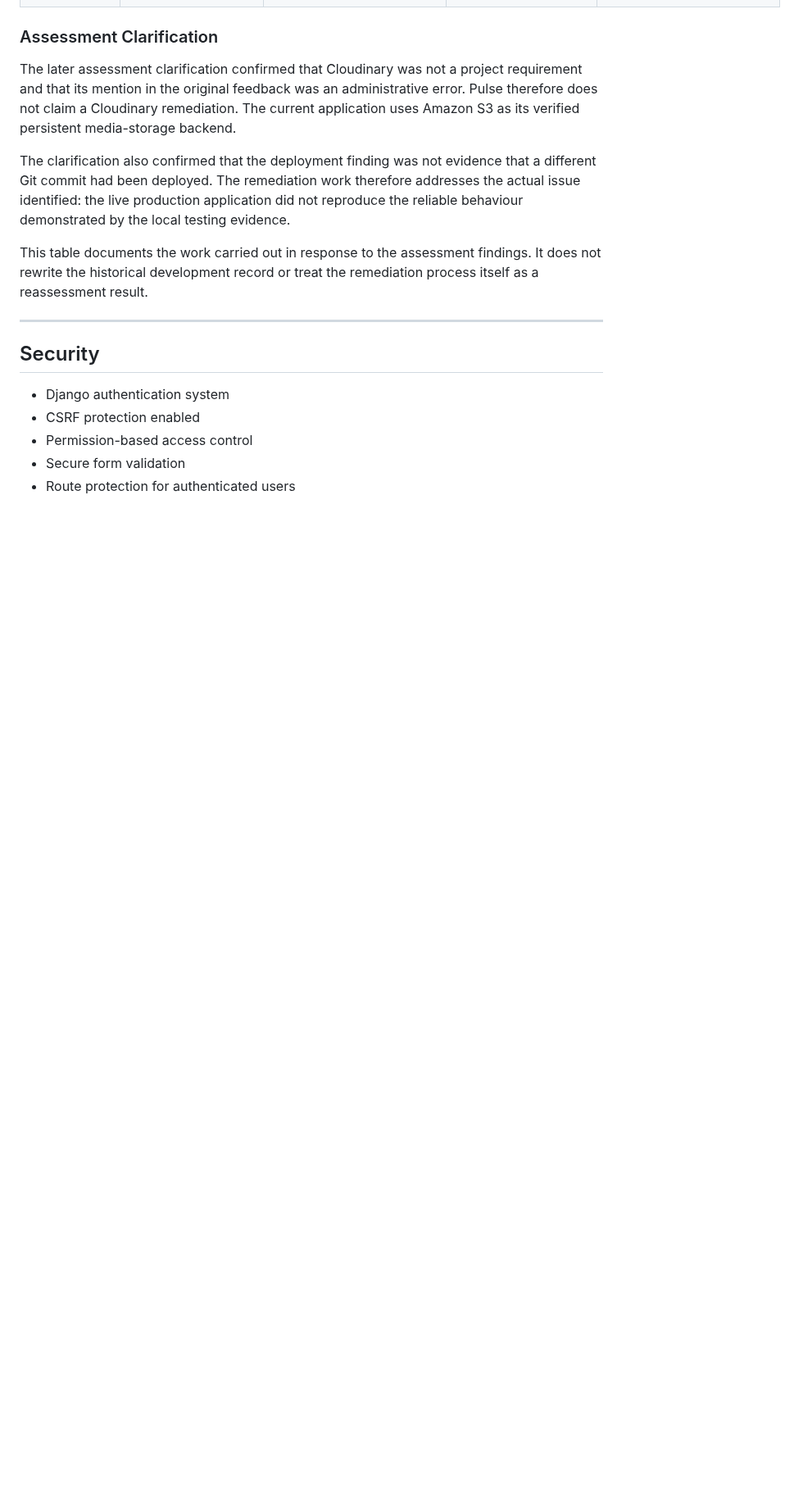
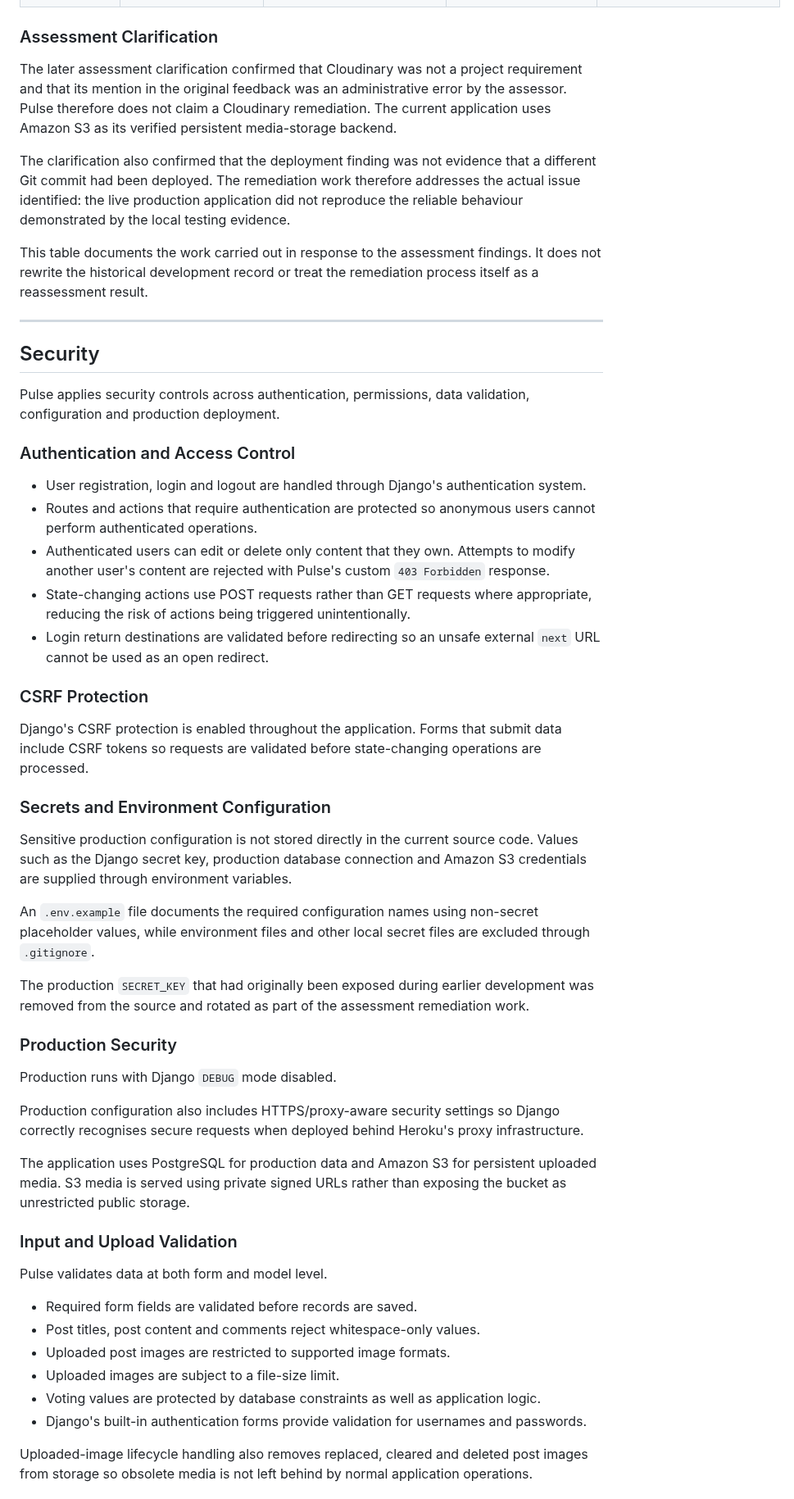
Before and after one commit to MSR-Projects7274/pulse, a Markdown page: README.md, the part around one of its changes. Shown at 82% size. GitHub-like rendering; blank space fills up the shorter version.

Commit message:
Expand security documentation

```diff
--- a/README.md
+++ b/README.md
@@ -908,7 +908,7 @@ Where several criteria referred to the same underlying problem, they are grouped
 
 ### Assessment Clarification
 
-The later assessment clarification confirmed that Cloudinary was not a project requirement and that its mention in the original feedback was an administrative error. Pulse therefore does not claim a Cloudinary remediation. The current application uses Amazon S3 as its verified persistent media-storage backend.
+The later assessment clarification confirmed that Cloudinary was not a project requirement and that its mention in the original feedback was an administrative error by the assessor. Pulse therefore does not claim a Cloudinary remediation. The current application uses Amazon S3 as its verified persistent media-storage backend.
 
 The clarification also confirmed that the deployment finding was not evidence that a different Git commit had been deployed. The remediation work therefore addresses the actual issue identified: the live production application did not reproduce the reliable behaviour demonstrated by the local testing evidence.
 
@@ -918,8 +918,46 @@ This table documents the work carried out in response to the assessment findings
 
 ## Security
 
-- Django authentication system
-- CSRF protection enabled
-- Permission-based access control
-- Secure form validation
-- Route protection for authenticated users
+Pulse applies security controls across authentication, permissions, data validation, configuration and production deployment.
+
+### Authentication and Access Control
+
+- User registration, login and logout are handled through Django's authentication system.
+- Routes and actions that require authentication are protected so anonymous users cannot perform authenticated operations.
+- Authenticated users can edit or delete only content that they own. Attempts to modify another user's content are rejected with Pulse's custom `403 Forbidden` response.
+- State-changing actions use POST requests rather than GET requests where appropriate, reducing the risk of actions being triggered unintentionally.
+- Login return destinations are validated before redirecting so an unsafe external `next` URL cannot be used as an open redirect.
+
+### CSRF Protection
+
+Django's CSRF protection is enabled throughout the application. Forms that submit data include CSRF tokens so requests are validated before state-changing operations are processed.
+
+### Secrets and Environment Configuration
+
+Sensitive production configuration is not stored directly in the current source code. Values such as the Django secret key, production database connection and Amazon S3 credentials are supplied through environment variables.
+
+An `.env.example` file documents the required configuration names using non-secret placeholder values, while environment files and other local secret files are excluded through `.gitignore`.
+
+The production `SECRET_KEY` that had originally been exposed during earlier development was removed from the source and rotated as part of the assessment remediation work.
+
+### Production Security
+
+Production runs with Django `DEBUG` mode disabled.
+
+Production configuration also includes HTTPS/proxy-aware security settings so Django correctly recognises secure requests when deployed behind Heroku's proxy infrastructure.
+
+The application uses PostgreSQL for production data and Amazon S3 for persistent uploaded media. S3 media is served using private signed URLs rather than exposing the bucket as unrestricted public storage.
+
+### Input and Upload Validation
+
+Pulse validates data at both form and model level.
+
+- Required form fields are validated before records are saved.
+- Post titles, post content and comments reject whitespace-only values.
+- Uploaded post images are restricted to supported image formats.
+- Uploaded images are subject to a file-size limit.
+- Voting values are protected by database constraints as well as application logic.
+- Django's built-in authentication forms provide validation for usernames and passwords.
+
+Uploaded-image lifecycle handling also removes replaced, cleared and deleted post images from storage so obsolete media is not left behind by normal application operations.
+
```
Also changed, not shown: other parts of README.md (+5 -0 lines).
